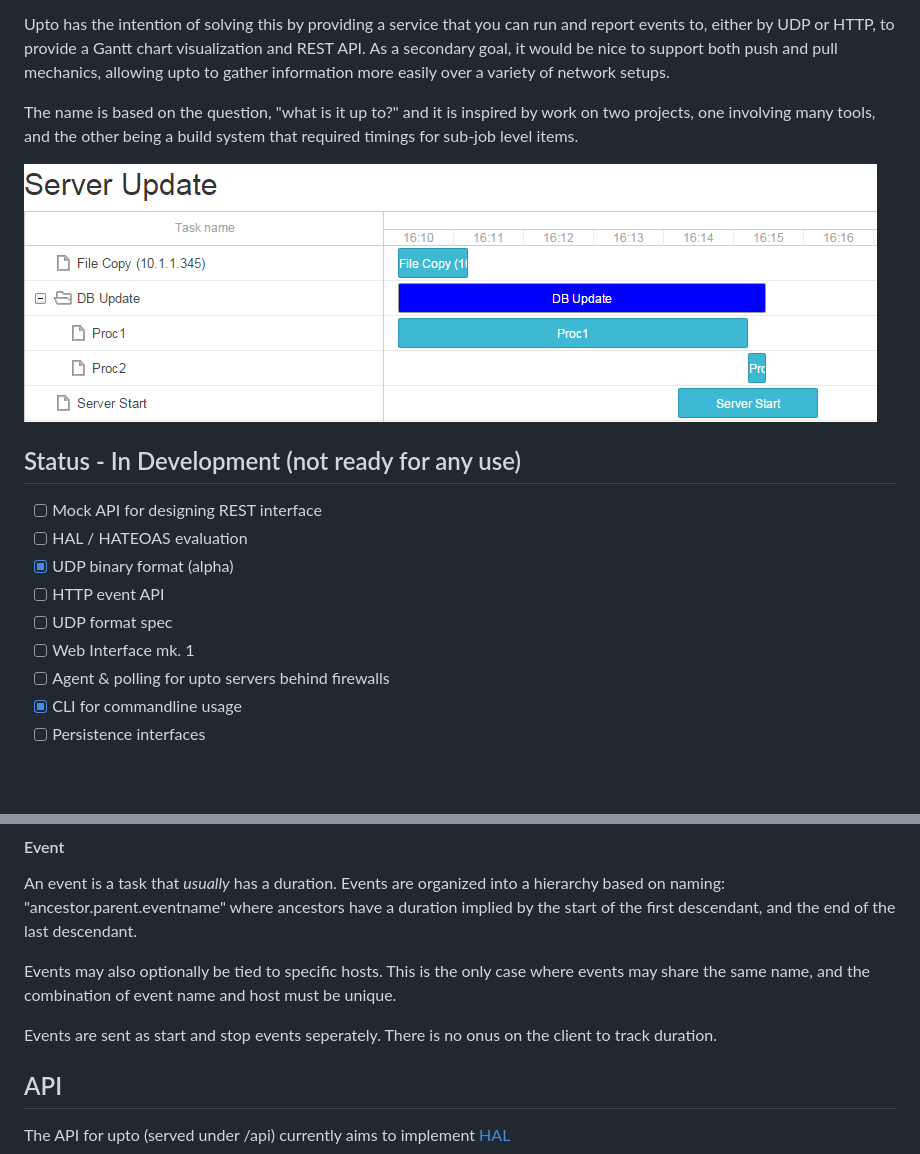
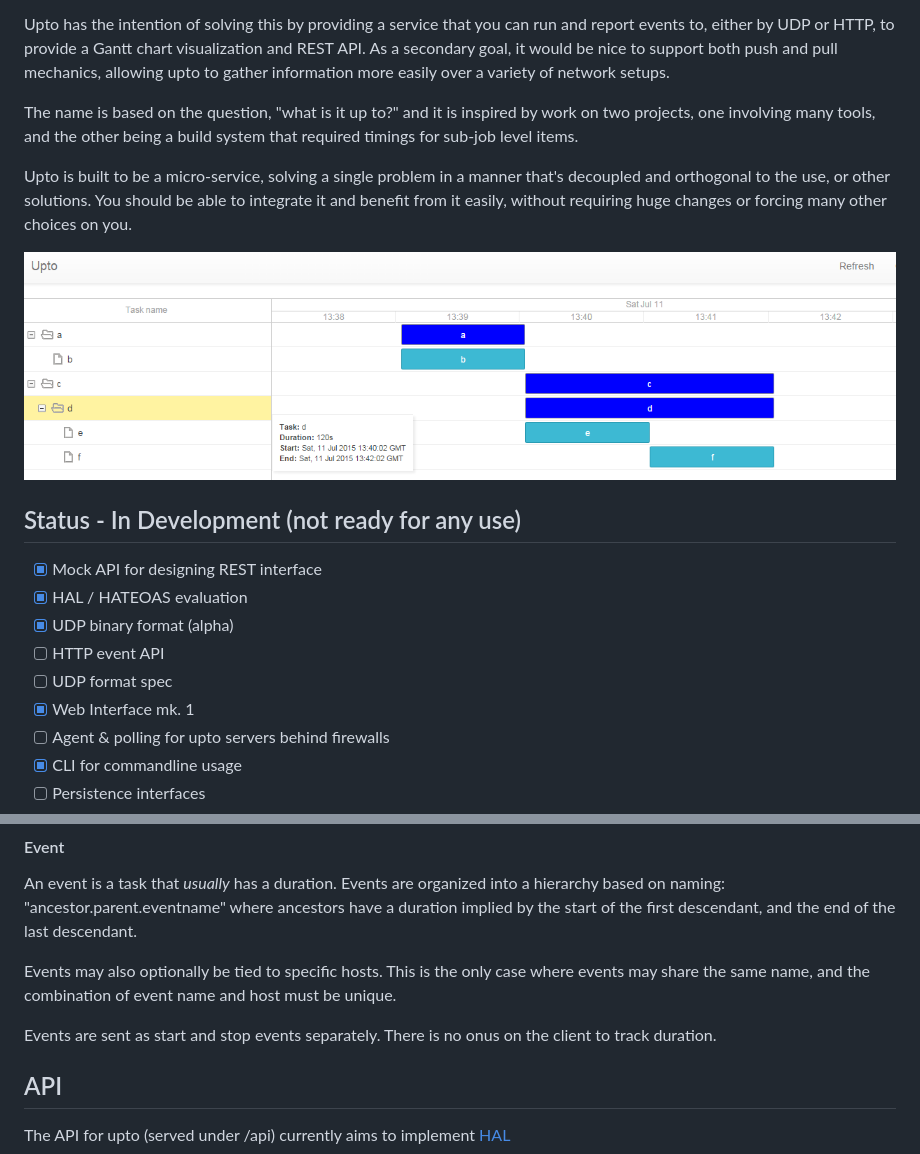
Before and after one commit to Redundancy/upto, a Markdown page: README.md, 2 parts joined by grey strips. GitHub-like rendering; pictures changed too: content/example.png; blank space fills up the shorter version.

Commit message:
Basic functionality
It should be possible to run a basic server, submit events to it and display them.

```diff
--- a/README.md
+++ b/README.md
@@ -16,15 +16,20 @@ The name is based on the question, "what is it up to?" and it is inspired by wor
 on two projects, one involving many tools, and the other being a build system that
 required timings for sub-job level items.
 
+Upto is built to be a micro-service, solving a single problem in a manner that's
+decoupled and orthogonal to the use, or other solutions. You should be able to
+integrate it and benefit from it easily, without requiring huge changes or forcing
+many other choices on you.
+
 ![Example](content/example.png)
 
 ## Status - In Development (not ready for any use)
-- [ ] Mock API for designing REST interface
- - [ ] HAL / HATEOAS evaluation
+- [x] Mock API for designing REST interface
+ - [x] HAL / HATEOAS evaluation
 - [x] UDP binary format (alpha)
 - [ ] HTTP event API
 - [ ] UDP format spec
-- [ ] Web Interface mk. 1
+- [x] Web Interface mk. 1
 - [ ] Agent & polling for upto servers behind firewalls
 - [x] CLI for commandline usage
 - [ ] Persistence interfaces
@@ -61,7 +66,7 @@ Events may also optionally be tied to specific hosts. This is the only case wher
 events may share the same name, and the combination of event name and host must
 be unique.
 
-Events are sent as start and stop events seperately.
+Events are sent as start and stop events separately.
 There is no onus on the client to track duration.
 
 ## API
```
Also changed, not shown: other parts of README.md (+39 -3 lines), 13 other files.
